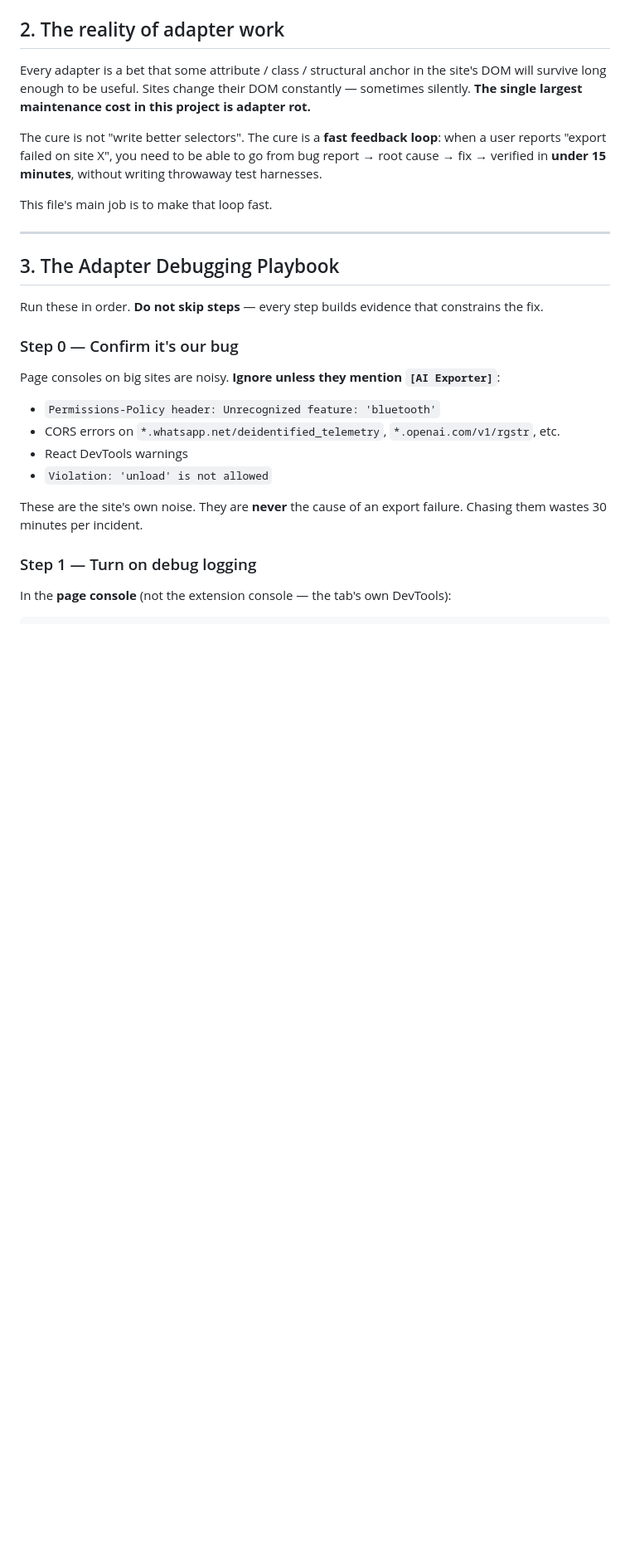
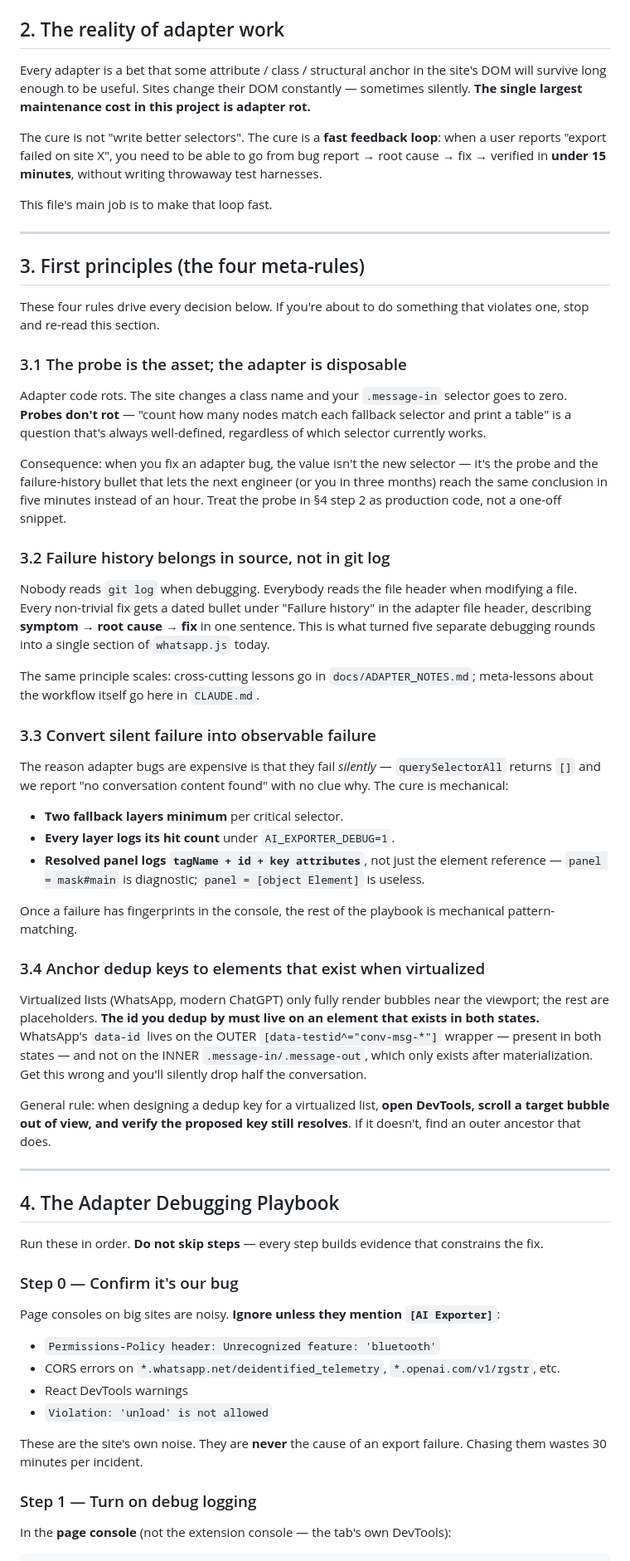
Before and after one commit to congzhangzh/baize-chat-exporter, a Markdown page: CLAUDE.md, the part around one of its changes. Shown at 83% size. GitHub-like rendering; blank space fills up the shorter version.

```diff
--- a/CLAUDE.md
+++ b/CLAUDE.md
@@ -54,7 +54,68 @@ This file's main job is to make that loop fast.
 
 ---
 
-## 3. The Adapter Debugging Playbook
+## 3. First principles (the four meta-rules)
+
+These four rules drive every decision below. If you're about to do
+something that violates one, stop and re-read this section.
+
+### 3.1 The probe is the asset; the adapter is disposable
+
+Adapter code rots. The site changes a class name and your `.message-in`
+selector goes to zero. **Probes don't rot** — "count how many nodes match
+each fallback selector and print a table" is a question that's always
+well-defined, regardless of which selector currently works.
+
+Consequence: when you fix an adapter bug, the value isn't the new
+selector — it's the probe and the failure-history bullet that lets the
+next engineer (or you in three months) reach the same conclusion in
+five minutes instead of an hour. Treat the probe in §4 step 2 as
+production code, not a one-off snippet.
+
+### 3.2 Failure history belongs in source, not in git log
+
+Nobody reads `git log` when debugging. Everybody reads the file header
+when modifying a file. Every non-trivial fix gets a dated bullet under
+"Failure history" in the adapter file header, describing **symptom →
+root cause → fix** in one sentence. This is what turned five separate
+debugging rounds into a single section of `whatsapp.js` today.
+
+The same principle scales: cross-cutting lessons go in
+`docs/ADAPTER_NOTES.md`; meta-lessons about the workflow itself go
+here in `CLAUDE.md`.
+
+### 3.3 Convert silent failure into observable failure
+
+The reason adapter bugs are expensive is that they fail *silently* —
+`querySelectorAll` returns `[]` and we report "no conversation
+content found" with no clue why. The cure is mechanical:
+
+- **Two fallback layers minimum** per critical selector.
+- **Every layer logs its hit count** under `AI_EXPORTER_DEBUG=1`.
+- **Resolved panel logs `tagName + id + key attributes`**, not just
+  the element reference — `panel = mask#main` is diagnostic;
+  `panel = [object Element]` is useless.
+
+Once a failure has fingerprints in the console, the rest of the
+playbook is mechanical pattern-matching.
+
+### 3.4 Anchor dedup keys to elements that exist when virtualized
+
+Virtualized lists (WhatsApp, modern ChatGPT) only fully render bubbles
+near the viewport; the rest are placeholders. **The id you dedup by
+must live on an element that exists in both states.** WhatsApp's
+`data-id` lives on the OUTER `[data-testid^="conv-msg-*"]` wrapper —
+present in both states — and not on the INNER `.message-in/.message-out`,
+which only exists after materialization. Get this wrong and you'll
+silently drop half the conversation.
+
+General rule: when designing a dedup key for a virtualized list, **open
+DevTools, scroll a target bubble out of view, and verify the proposed
+key still resolves**. If it doesn't, find an outer ancestor that does.
+
+---
+
+## 4. The Adapter Debugging Playbook
 
 Run these in order. **Do not skip steps** — every step builds evidence
 that constrains the fix.
```
Also changed, not shown: other parts of CLAUDE.md (+4 -4 lines), docs/ADAPTER_NOTES.md (+44 -6 lines).
